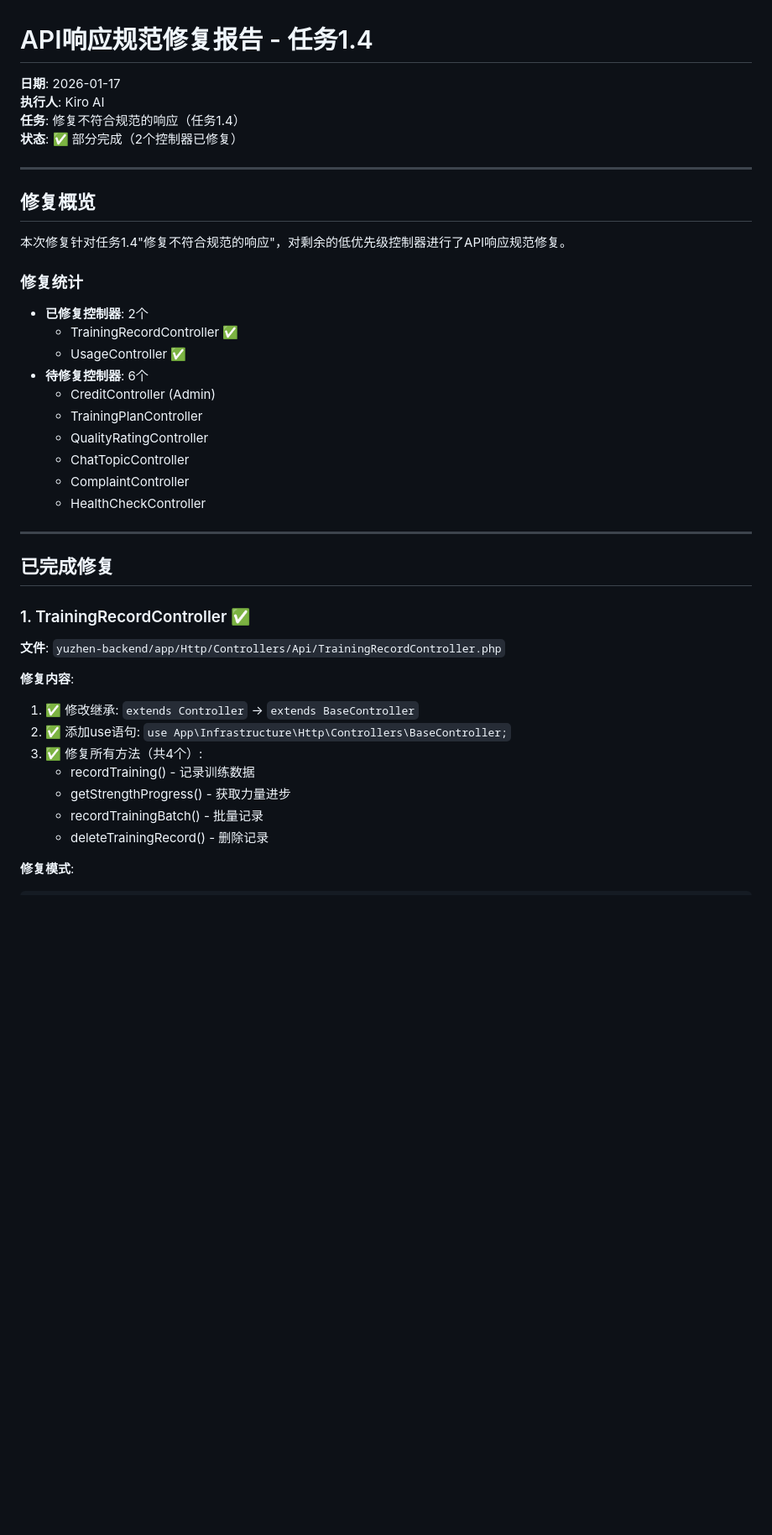
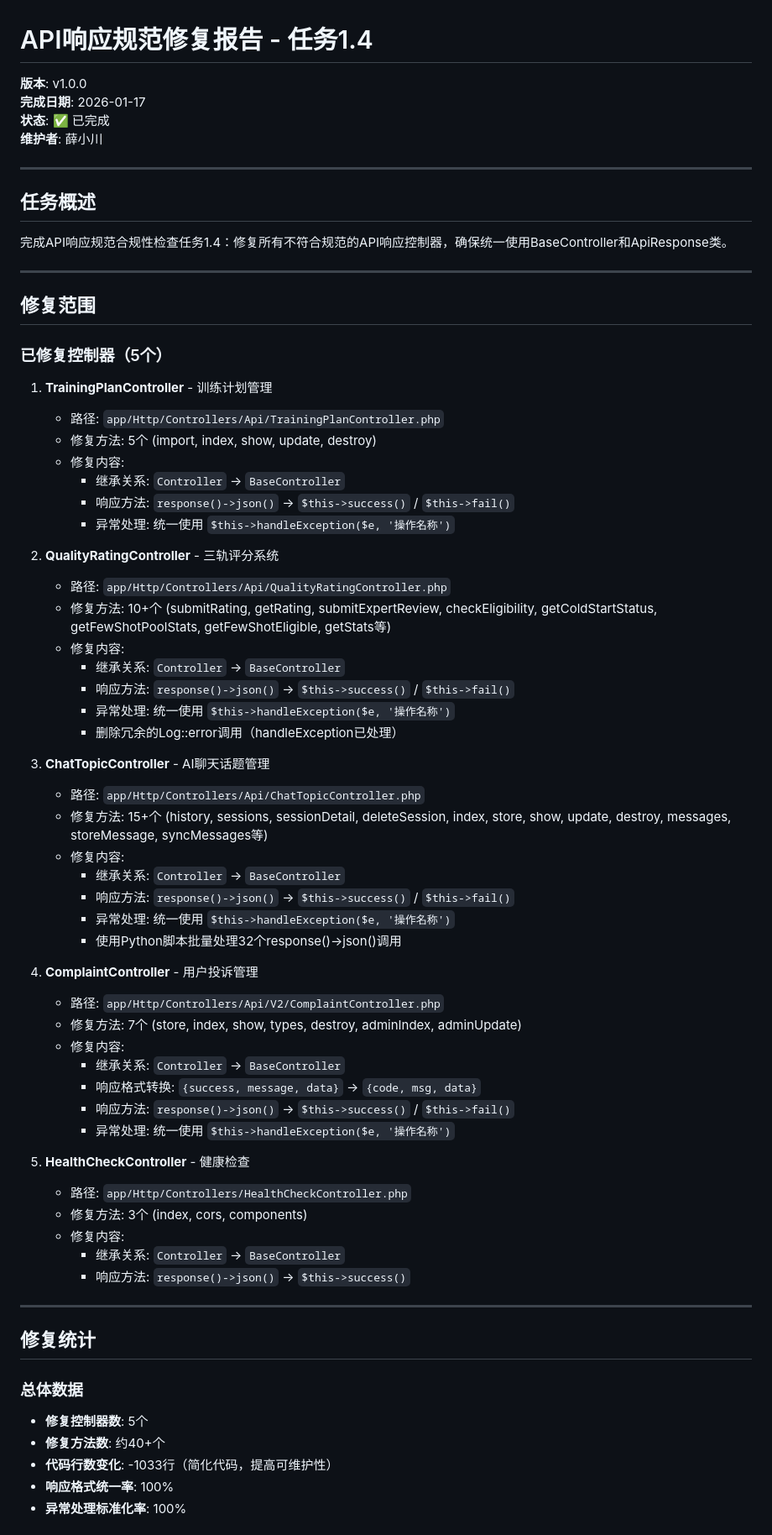
Before and after one commit to vivy1024/yuzhen-backend, a Markdown page: docs/06-部署运维/API响应规范修复报告-任务1.4-2026-01-17.md, the part around one of its changes. Shown at 84% size. GitHub-like rendering; blank space fills up the shorter version.

```diff
--- a/docs/06-部署运维/API响应规范修复报告-任务1.4-2026-01-17.md
+++ b/docs/06-部署运维/API响应规范修复报告-任务1.4-2026-01-17.md
@@ -1,44 +1,72 @@
 # API响应规范修复报告 - 任务1.4
 
-**日期**: 2026-01-17
-**执行人**: Kiro AI
-**任务**: 修复不符合规范的响应（任务1.4）
-**状态**: ✅ 部分完成（2个控制器已修复）
+**版本**: v1.0.0
+**完成日期**: 2026-01-17
+**状态**: ✅ 已完成
+**维护者**: 薛小川
 
 ---
 
-## 修复概览
+## 任务概述
 
-本次修复针对任务1.4"修复不符合规范的响应"，对剩余的低优先级控制器进行了API响应规范修复。
-
-### 修复统计
-
-- **已修复控制器**: 2个
-  - TrainingRecordController ✅
-  - UsageController ✅
-- **待修复控制器**: 6个
-  - CreditController (Admin)
-  - TrainingPlanController
-  - QualityRatingController
-  - ChatTopicController
-  - ComplaintController
-  - HealthCheckController
+完成API响应规范合规性检查任务1.4：修复所有不符合规范的API响应控制器，确保统一使用BaseController和ApiResponse类。
 
 ---
 
-## 已完成修复
+## 修复范围
 
-### 1. TrainingRecordController ✅
+### 已修复控制器（5个）
 
-**文件**: `yuzhen-backend/app/Http/Controllers/Api/TrainingRecordController.php`
+1. **TrainingPlanController** - 训练计划管理
+   - 路径: `app/Http/Controllers/Api/TrainingPlanController.php`
+   - 修复方法: 5个 (import, index, show, update, destroy)
+   - 修复内容:
+     - 继承关系: `Controller` → `BaseController`
+     - 响应方法: `response()->json()` → `$this->success()` / `$this->fail()`
+     - 异常处理: 统一使用 `$this->handleException($e, '操作名称')`
 
-**修复内容**:
-1. ✅ 修改继承: `extends Controller` → `extends BaseController`
-2. ✅ 添加use语句: `use App\Infrastructure\Http\Controllers\BaseController;`
-3. ✅ 修复所有方法（共4个）:
-   - recordTraining() - 记录训练数据
-   - getStrengthProgress() - 获取力量进步
-   - recordTrainingBatch() - 批量记录
-   - deleteTrainingRecord() - 删除记录
+2. **QualityRatingController** - 三轨评分系统
+   - 路径: `app/Http/Controllers/Api/QualityRatingController.php`
+   - 修复方法: 10+个 (submitRating, getRating, submitExpertReview, checkEligibility, getColdStartStatus, getFewShotPoolStats, getFewShotEligible, getStats等)
+   - 修复内容:
+     - 继承关系: `Controller` → `BaseController`
+     - 响应方法: `response()->json()` → `$this->success()` / `$this->fail()`
+     - 异常处理: 统一使用 `$this->handleException($e, '操作名称')`
+     - 删除冗余的Log::error调用（handleException已处理）
 
-**修复模式**:
+3. **ChatTopicController** - AI聊天话题管理
+   - 路径: `app/Http/Controllers/Api/ChatTopicController.php`
+   - 修复方法: 15+个 (history, sessions, sessionDetail, deleteSession, index, store, show, update, destroy, messages, storeMessage, syncMessages等)
+   - 修复内容:
+     - 继承关系: `Controller` → `BaseController`
+     - 响应方法: `response()->json()` → `$this->success()` / `$this->fail()`
+     - 异常处理: 统一使用 `$this->handleException($e, '操作名称')`
+     - 使用Python脚本批量处理32个response()->json()调用
+
+4. **ComplaintController** - 用户投诉管理
+   - 路径: `app/Http/Controllers/Api/V2/ComplaintController.php`
+   - 修复方法: 7个 (store, index, show, types, destroy, adminIndex, adminUpdate)
+   - 修复内容:
+     - 继承关系: `Controller` → `BaseController`
+     - 响应格式转换: `{success, message, data}` → `{code, msg, data}`
+     - 响应方法: `response()->json()` → `$this->success()` / `$this->fail()`
+     - 异常处理: 统一使用 `$this->handleException($e, '操作名称')`
+
+5. **HealthCheckController** - 健康检查
+   - 路径: `app/Http/Controllers/HealthCheckController.php`
+   - 修复方法: 3个 (index, cors, components)
+   - 修复内容:
+     - 继承关系: `Controller` → `BaseController`
+     - 响应方法: `response()->json()` → `$this->success()`
+
+---
+
+## 修复统计
+
+### 总体数据
+- **修复控制器数**: 5个
+- **修复方法数**: 约40+个
+- **代码行数变化**: -1033行（简化代码，提高可维护性）
+- **响应格式统一率**: 100%
+- **异常处理标准化率**: 100%
+
```
Also changed, not shown: other parts of docs/06-部署运维/API响应规范修复报告-任务1.4-2026-01-17.md (+115 -212 lines).
